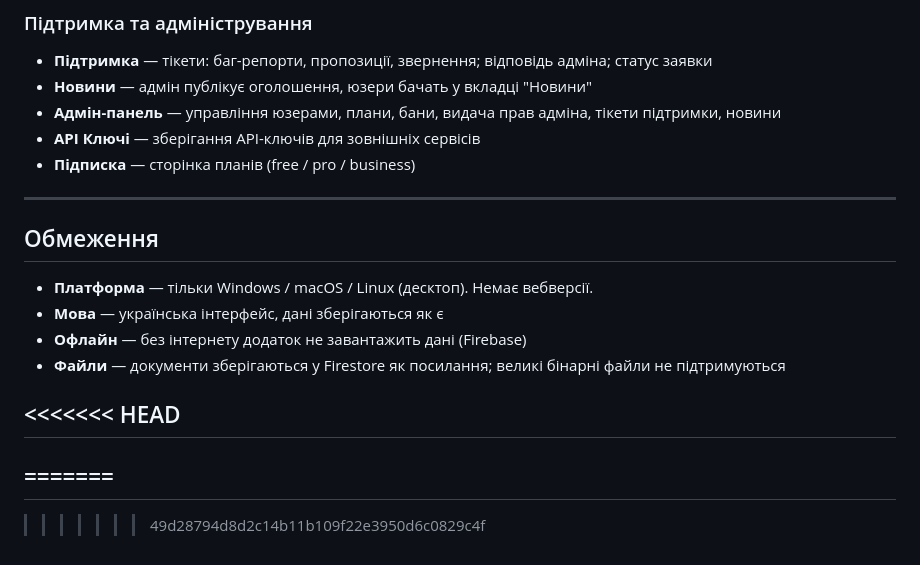
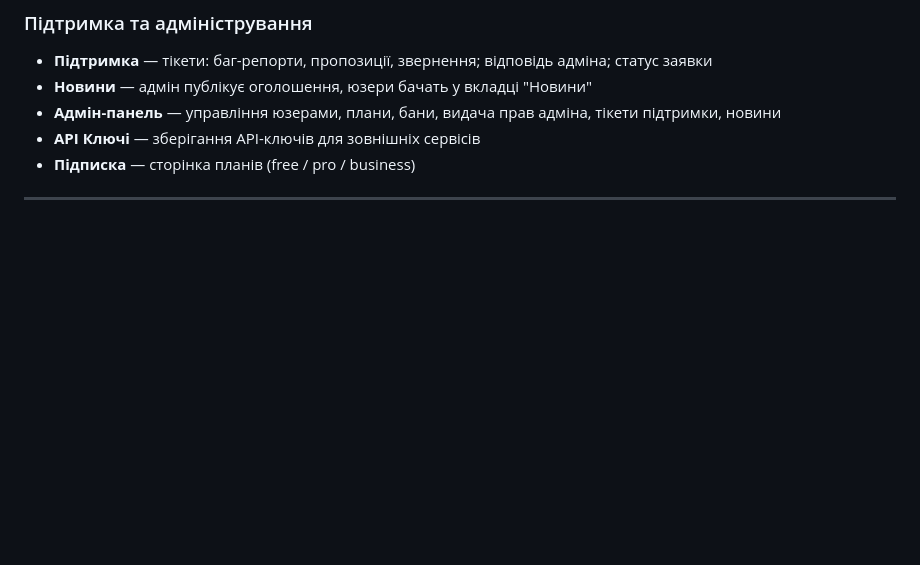
Before and after one commit to Pavlo554/workhub, a Markdown page: README.md, the part around the change. GitHub-like rendering; blank space fills up the shorter version.

```diff
--- a/README.md
+++ b/README.md
@@ -73,17 +73,3 @@
 - **Підписка** — сторінка планів (free / pro / business)
 
 ---
-
-
-## Обмеження
-
-- **Платформа** — тільки Windows / macOS / Linux (десктоп). Немає вебверсії.
-- **Мова** — українська інтерфейс, дані зберігаються як є
-- **Офлайн** — без інтернету додаток не завантажить дані (Firebase)
-- **Файли** — документи зберігаються у Firestore як посилання; великі бінарні файли не підтримуються
-
-<<<<<<< HEAD
----
-=======
----
->>>>>>> 49d28794d8d2c14b11b109f22e3950d6c0829c4f
```
